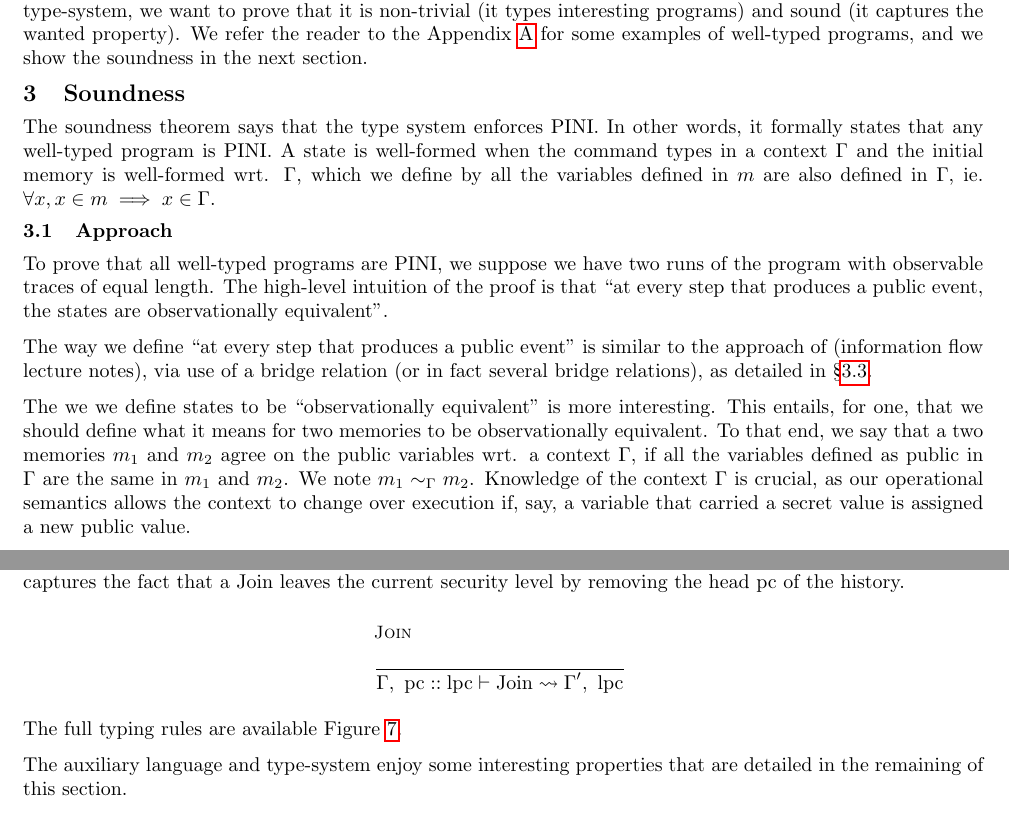
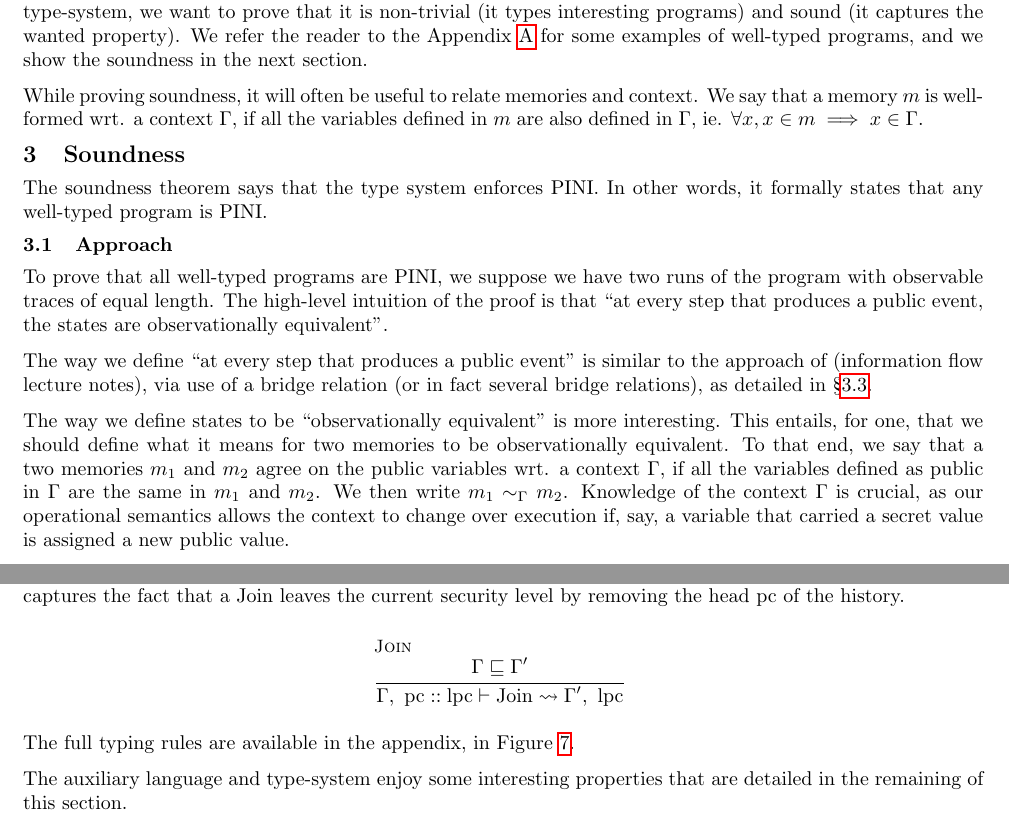
Before and after one commit to JuneRousseau/flow-sensitive-PINI, a LaTeX document (report/project_report.tex): two parts of pages 3 and 5 of 11, joined at a grey line, cut so that both start at the same text. Compiled offline with pdfLaTeX.

Commit message:
fixed typos

```diff
--- a/report/project_report.tex
+++ b/report/project_report.tex
@@ -266,14 +266,16 @@ sound (it captures the wanted property). We refer the reader to the
 Appendix~\ref{sec:examples} for some examples of well-typed programs, and we show the soundness in
 the next section.
 
+While proving soundness, it will often be useful to relate memories and context.
+We say that a memory $m$ is well-formed wrt. a context $\ctx$, if
+all the variables defined in $m$
+are also defined in $\ctx$, ie. $\forall x, x \in m \implies x \in \ctx$.
+
 \section{Soundness}%
 \label{sec:soundness}
 
 The soundness theorem says that the type system enforces PINI. In other words, it formally states
-that any well-typed program is PINI. A state is well-formed when the command types in a context \( \Gamma \) and the initial memory is well-formed wrt. \( \ctx \), which we define by
-%We say that a memory $m$ is well-formed wrt. a context $\ctx$, if
-all the variables defined in $m$
-are also defined in $\ctx$, ie. $\forall x, x \in m \implies x \in \ctx$.
+that any well-typed program is PINI.
 
 \subsection{Approach}%
 \label{subsec:approach}
@@ -282,9 +284,9 @@ To prove that all well-typed programs are PINI, we suppose we have two runs of t
 
 The way we define ``at every step that produces a public event'' is similar to the approach of (information flow lecture notes), via use of a bridge relation (or in fact several bridge relations), as detailed in \S\ref{subsec:bridge_rel}.
 
-The we we define states to be ``observationally equivalent'' is more interesting. This entails, for one, that we should define what it means for two memories to be observationally equivalent. To that end,
+The way we define states to be ``observationally equivalent'' is more interesting. This entails, for one, that we should define what it means for two memories to be observationally equivalent. To that end,
 we say that a two memories $m_{1}$ and $m_{2}$ agree on the public variables wrt. a context $\ctx$,
-if all the variables defined as public in $\ctx$ are the same in $m_{1}$ and $m_{2}$. We note
+if all the variables defined as public in $\ctx$ are the same in $m_{1}$ and $m_{2}$. We then write
 $\agree{\ctx}{m_{1}}{m_{2}}$. Knowledge of the context \( \ctx \) is crucial, as our operational semantics allows the context to change over execution if, say, a variable that carried a secret value is assigned a new public value.
 
 But this causes a difficulty: what context to use when proving that, mid-execution, two memories agree on public variables? To this end, we introduce a new augmented operational semantics, that keeps track of the context. In order to be able to correctly update the context when executing an assignment, we also need to keep track of the execution level \( \pc \), and this execution level can change as well when executing if-then-else expression. Hence at first glance, we could try to define our new augmented semantics in this form:
@@ -378,11 +380,11 @@ leaves the current security level by removing the head pc of the history.
 
 \[
     \inferH{Join}
-    {\ } %\typingaux{\ctx}{\lpc}{c}{\ctx'}{\pc::\lpc'}}
+    {\flowsto{\ctx}{\ctx'} } %\typingaux{\ctx}{\lpc}{c}{\ctx'}{\pc::\lpc'}}
     {\typingaux{\ctx}{\pc::\lpc}{\mathrm{Join}}{\ctx'}{\lpc}}
   \]
 
-The full typing rules are available Figure~\ref{fig:typing_aux}.
+The full typing rules are available in the appendix, in Figure~\ref{fig:typing_aux}.
 
 The auxiliary language and type-system enjoy some interesting properties that are detailed in the
 remaining of this section.
```
